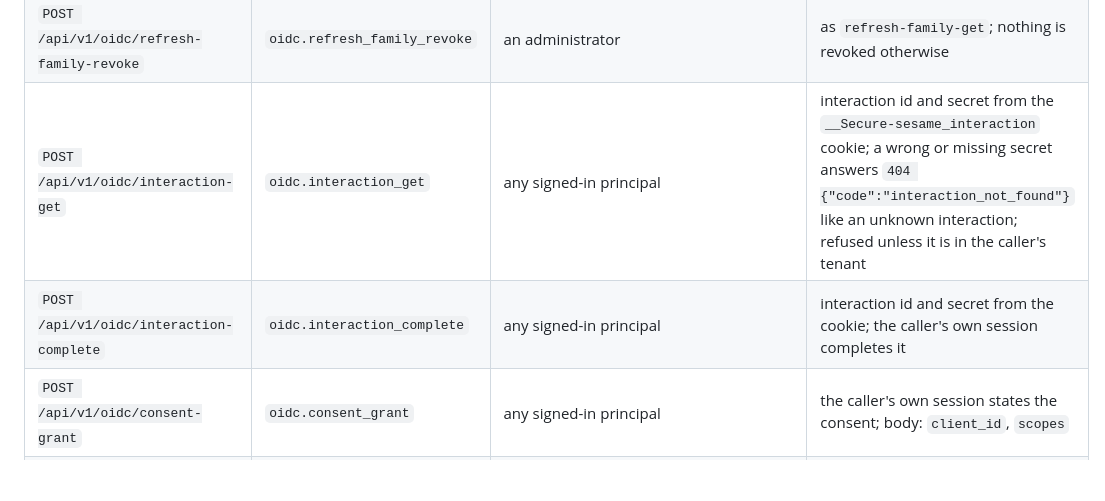
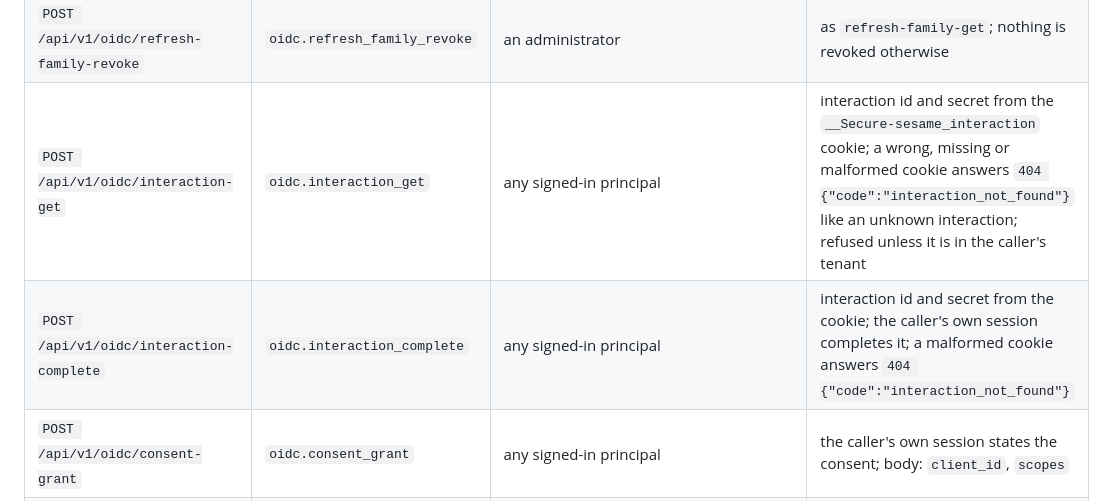
Before and after one commit to d31ma/SESAME, a Markdown page: docs/yon/oidc.md, the part around the change. GitHub-like rendering; blank space fills up the shorter version.

```diff
--- a/docs/yon/oidc.md
+++ b/docs/yon/oidc.md
@@ -152,8 +152,8 @@ name another principal, session or tenant.
 | `POST /api/v1/oidc-client/disable` | `oidc_client.disable` | an administrator | as `get`; nothing is disabled otherwise |
 | `POST /api/v1/oidc/refresh-family-get` | `oidc.refresh_family_get` | an administrator | the family is loaded, then refused unless it is in the caller's tenant |
 | `POST /api/v1/oidc/refresh-family-revoke` | `oidc.refresh_family_revoke` | an administrator | as `refresh-family-get`; nothing is revoked otherwise |
-| `POST /api/v1/oidc/interaction-get` | `oidc.interaction_get` | any signed-in principal | interaction id and secret from the `__Secure-sesame_interaction` cookie; a wrong or missing secret answers `404 {"code":"interaction_not_found"}` like an unknown interaction; refused unless it is in the caller's tenant |
-| `POST /api/v1/oidc/interaction-complete` | `oidc.interaction_complete` | any signed-in principal | interaction id and secret from the cookie; the caller's own session completes it |
+| `POST /api/v1/oidc/interaction-get` | `oidc.interaction_get` | any signed-in principal | interaction id and secret from the `__Secure-sesame_interaction` cookie; a wrong, missing or malformed cookie answers `404 {"code":"interaction_not_found"}` like an unknown interaction; refused unless it is in the caller's tenant |
+| `POST /api/v1/oidc/interaction-complete` | `oidc.interaction_complete` | any signed-in principal | interaction id and secret from the cookie; the caller's own session completes it; a malformed cookie answers `404 {"code":"interaction_not_found"}` |
 | `POST /api/v1/oidc/consent-grant` | `oidc.consent_grant` | any signed-in principal | the caller's own session states the consent; body: `client_id`, `scopes` |
 | `POST /api/v1/oidc/consent-get` | `oidc.consent_get` | any signed-in principal | the caller's own principal; body: `client_id` |
 | `POST /api/v1/oidc/consent-withdraw` | `oidc.consent_withdraw` | any signed-in principal | the caller's own principal; body: `client_id` |
```
Also changed, not shown: CHANGELOG.md (+6 -0 lines), 1 other file.
